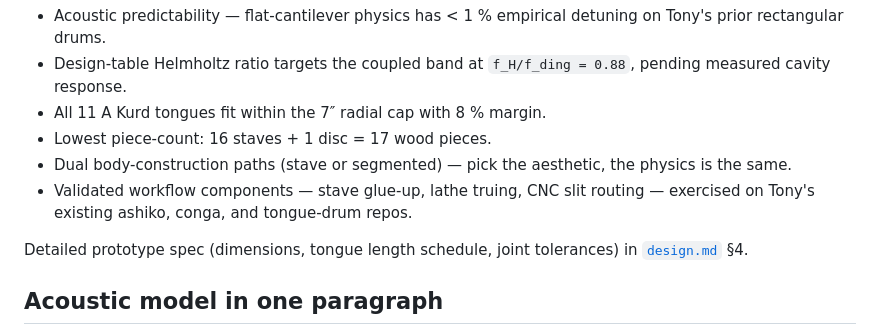
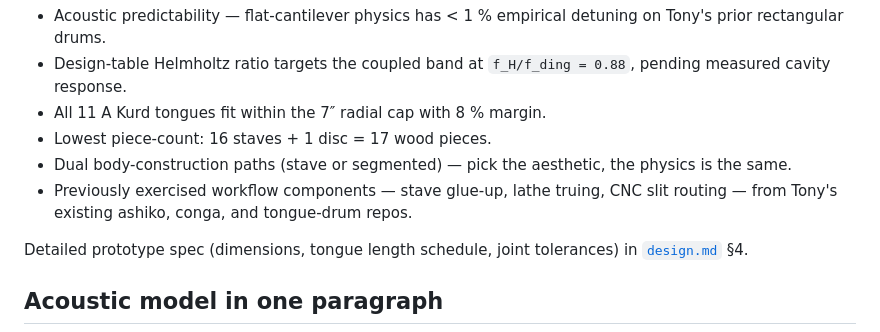
Before and after one commit to tonykoop/wood-shell-tongue-drum, a Markdown page: README.md, the part around the change. Rendered like a GitHub page.

Commit message:
Clarify exercised workflow wording

```diff
--- a/README.md
+++ b/README.md
@@ -42,7 +42,7 @@ The full Helmholtz/ding ratio matrix is in [`design.md`](design.md) §2.4. Curre
 - All 11 A Kurd tongues fit within the 7″ radial cap with 8 % margin.
 - Lowest piece-count: 16 staves + 1 disc = 17 wood pieces.
 - Dual body-construction paths (stave or segmented) — pick the aesthetic, the physics is the same.
-- Validated workflow components — stave glue-up, lathe truing, CNC slit routing — exercised on Tony's existing ashiko, conga, and tongue-drum repos.
+- Previously exercised workflow components — stave glue-up, lathe truing, CNC slit routing — from Tony's existing ashiko, conga, and tongue-drum repos.
 
 Detailed prototype spec (dimensions, tongue length schedule, joint tolerances) in [`design.md`](design.md) §4.
 
```
